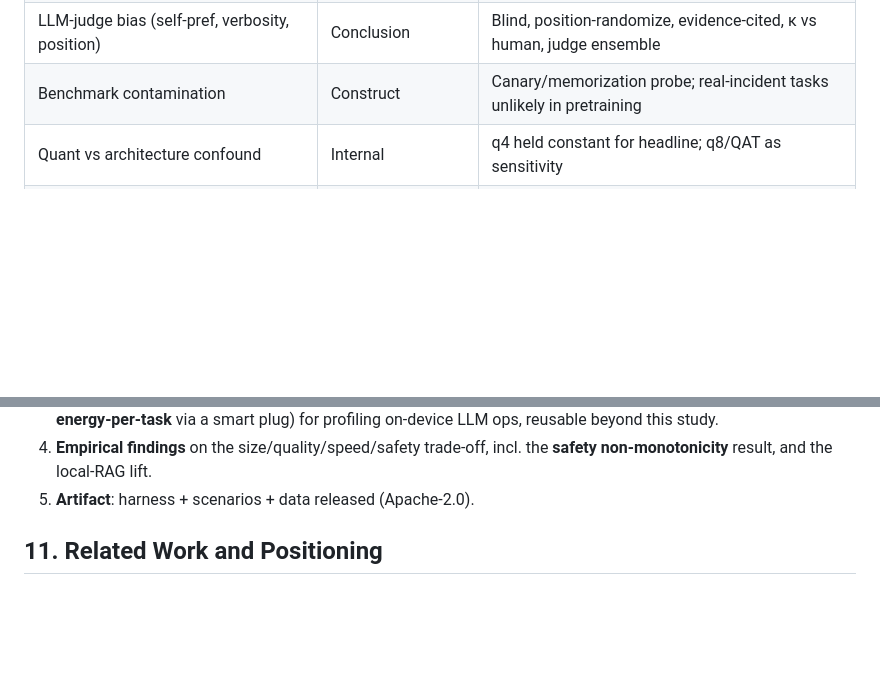
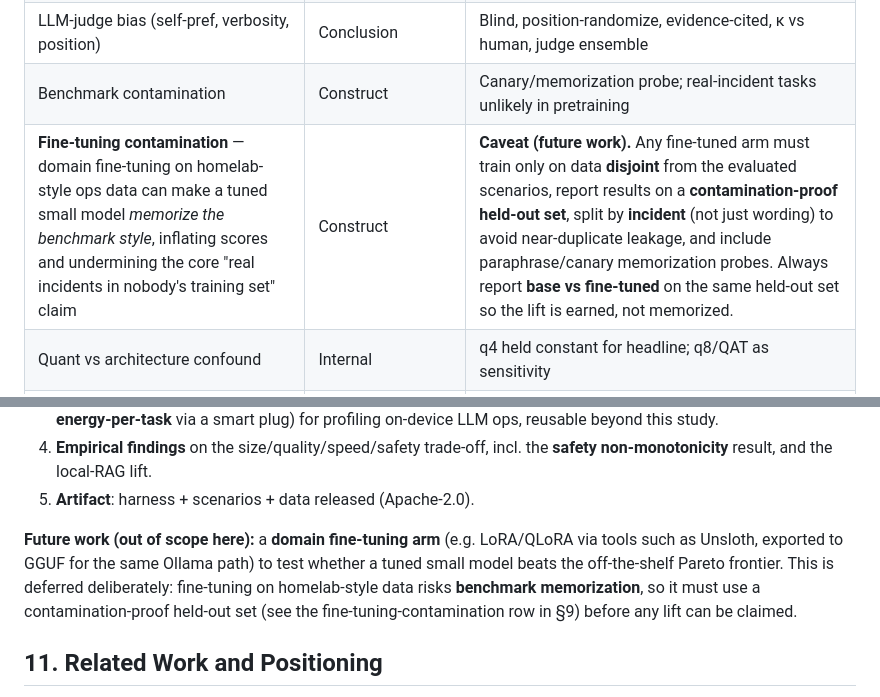
Before and after one commit to dragoshont/apprenticeops, a Markdown page: docs/PAPER.md, 2 parts joined by grey strips. Drawn GitHub-style; blank space fills up the shorter version.

Commit message:
paper: add fine-tuning contamination caveat and domain fine-tuning future-work note

```diff
--- a/docs/PAPER.md
+++ b/docs/PAPER.md
@@ -402,6 +402,7 @@ documented **next capture** (env-gated) to deepen the contention/offload signals
 | Author wrote scenarios + gold + rubric | Internal/construct | **option-C gold review DONE** (Claude 4.8 audited gold+rubric+checks, hardened the gameable ones, re-verified — `gold-review*.jsonl`); held-out set; hardened deterministic checks + LLM-judge as final correctness |
 | LLM-judge bias (self-pref, verbosity, position) | Conclusion | Blind, position-randomize, evidence-cited, κ vs human, judge ensemble |
 | Benchmark contamination | Construct | Canary/memorization probe; real-incident tasks unlikely in pretraining |
+| **Fine-tuning contamination** — domain fine-tuning on homelab-style ops data can make a tuned small model *memorize the benchmark style*, inflating scores and undermining the core "real incidents in nobody's training set" claim | Construct | **Caveat (future work).** Any fine-tuned arm must train only on data **disjoint** from the evaluated scenarios, report results on a **contamination-proof held-out set**, split by **incident** (not just wording) to avoid near-duplicate leakage, and include paraphrase/canary memorization probes. Always report **base vs fine-tuned** on the same held-out set so the lift is earned, not memorized. |
 | Quant vs architecture confound | Internal | q4 held constant for headline; q8/QAT as sensitivity |
 | Grounding leak (gold answer derivable only from supplied context vs needs in-weights knowledge) | Construct | Explicit `closed-book`/`grounded` label per scenario; report the two separately so neither masks the other |
 | Thinking-model unfairness | Internal | Separate track + token/latency budget |
@@ -437,6 +438,13 @@ documented **next capture** (env-gated) to deepen the contention/offload signals
 4. **Empirical findings** on the size/quality/speed/safety trade-off, incl. the
    **safety non-monotonicity** result, and the local-RAG lift.
 5. **Artifact**: harness + scenarios + data released (Apache-2.0).
+
+**Future work (out of scope here):** a **domain fine-tuning arm** (e.g. LoRA/QLoRA
+via tools such as Unsloth, exported to GGUF for the same Ollama path) to test
+whether a tuned small model beats the off-the-shelf Pareto frontier. This is
+deferred deliberately: fine-tuning on homelab-style data risks **benchmark
+memorization**, so it must use a contamination-proof held-out set (see the
+fine-tuning-contamination row in §9) before any lift can be claimed.
 
 ## 11. Related Work and Positioning
 
```
